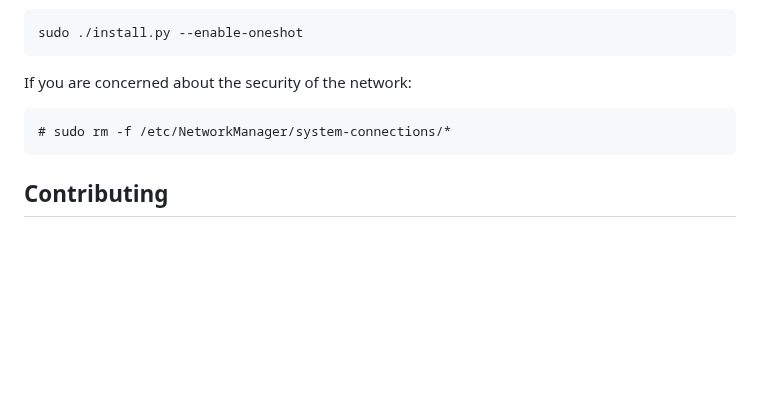
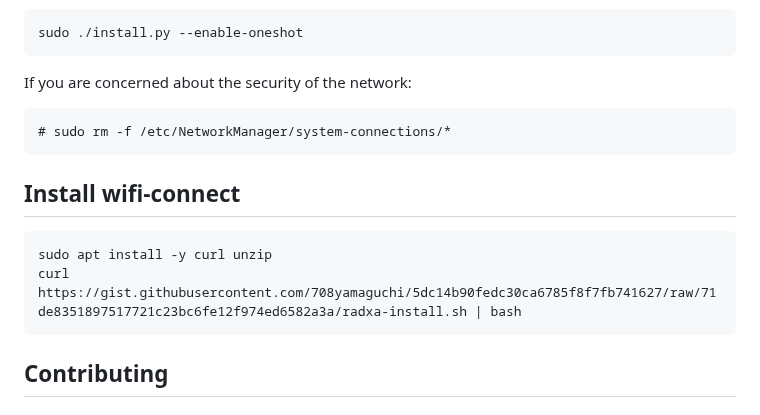
Before and after one commit to iory/riberry, a Markdown page: README.md, the part around the change. Rendered like a GitHub page; blank space fills up the shorter version.

Commit message:
Add wifi-connect install document

````diff
--- a/README.md
+++ b/README.md
@@ -147,6 +147,13 @@ If you are concerned about the security of the network:
 # sudo rm -f /etc/NetworkManager/system-connections/*
 ```
 
+## Install wifi-connect
+
+```
+sudo apt install -y curl unzip
+curl https://gist.githubusercontent.com/708yamaguchi/5dc14b90fedc30ca6785f8f7fb741627/raw/71de8351897517721c23bc6fe12f974ed6582a3a/radxa-install.sh | bash
+```
+
 ## Contributing
 
 ### Automatic Formatting
````
